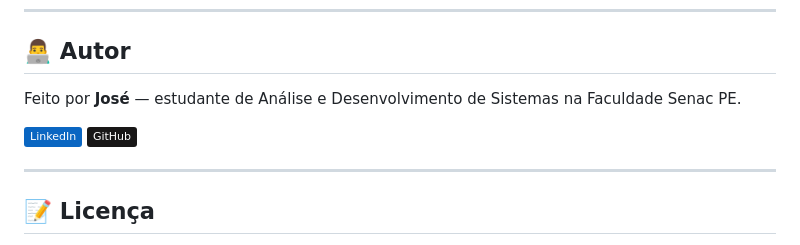
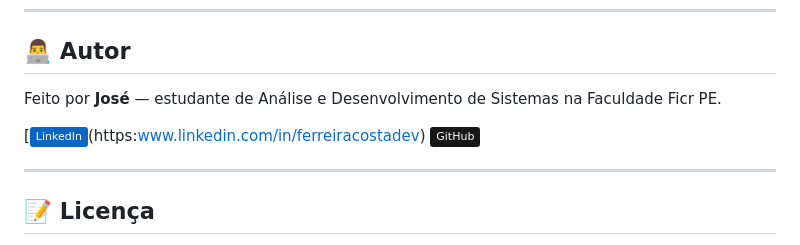
Before and after one commit to FerreiraCostaDev/Taskflow, a Markdown page: README.md, the part around the change. Drawn GitHub-style; badges without logos.

Commit message:
correções
correções no markdown

```diff
--- a/README.md
+++ b/README.md
@@ -102,9 +102,9 @@ taskflow/
 
 ## 👨‍💻 Autor
 
-Feito por **José** — estudante de Análise e Desenvolvimento de Sistemas na Faculdade Senac PE.
+Feito por **José** — estudante de Análise e Desenvolvimento de Sistemas na Faculdade Ficr PE.
 
-[![LinkedIn](https://img.shields.io/badge/LinkedIn-0A66C2?style=flat&logo=linkedin&logoColor=white)](https://linkedin.com/in/seu-usuario)
+[![LinkedIn](https://img.shields.io/badge/LinkedIn-0A66C2?style=flat&logo=linkedin&logoColor=white)(https:www.linkedin.com/in/ferreiracostadev)
 [![GitHub](https://img.shields.io/badge/GitHub-181717?style=flat&logo=github&logoColor=white)](https://github.com/seu-usuario)
 
 ---
```
